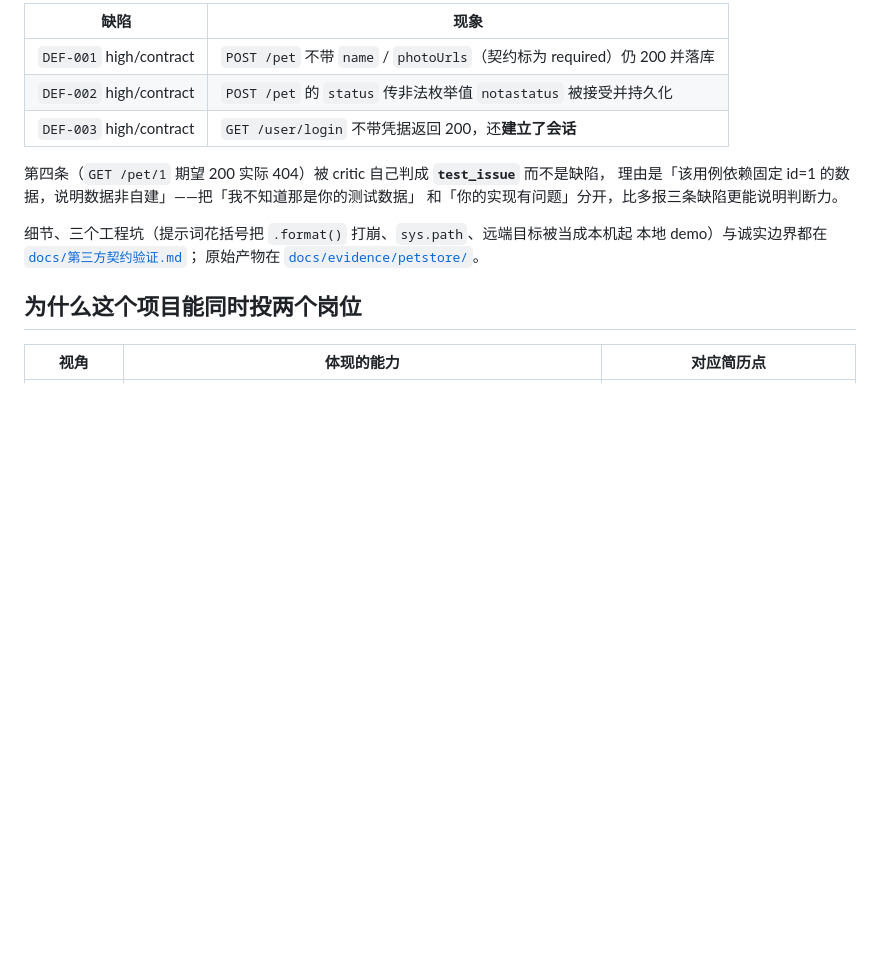
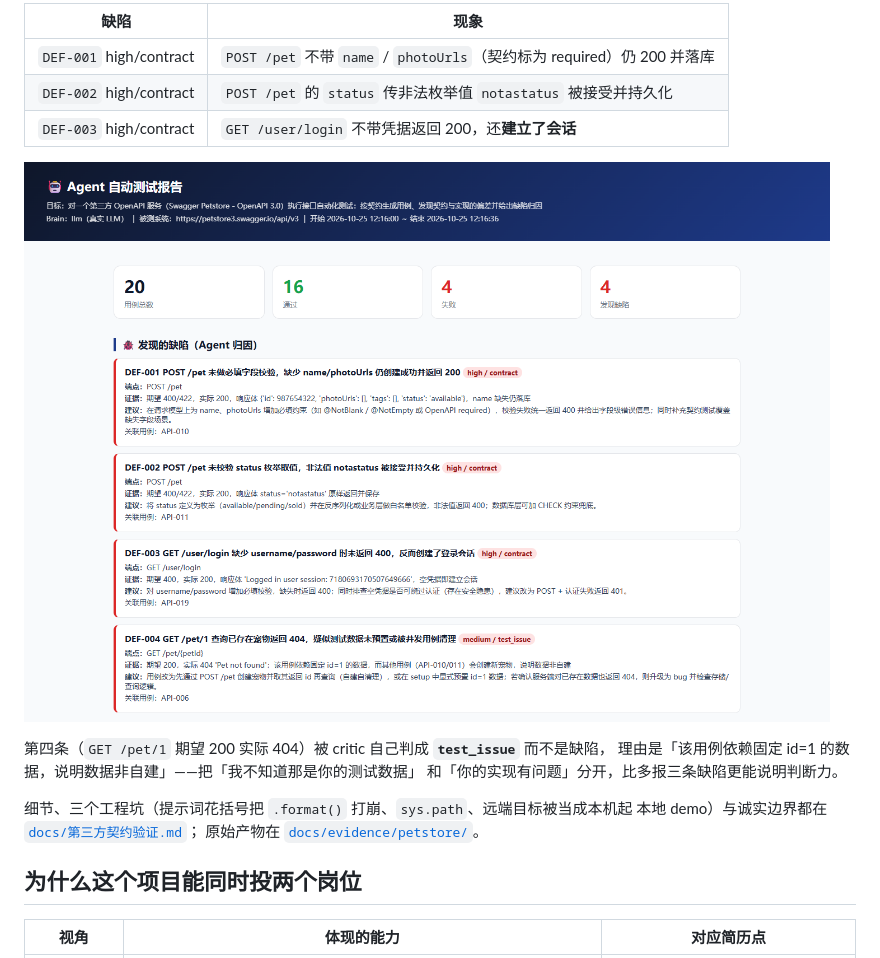
Before and after one commit to lefan17/agent-test-hub, a Markdown page: README.md, the part around the change. Rendered like a GitHub page; pictures changed too: docs/images/petstore-report.png (added); blank space fills up the shorter version.

Commit message:
docs: 补上第三方契约报告的首屏截图
截图取的是线上那份（https://lefan17.github.io/agent-test-hub/petstore/report.html），
头部同时能看到 Brain: llm、被测系统是 petstore3.swagger.io/api/v3、以及
20/16/4/4 四张卡片。最后一条缺陷带 test_issue 标签，正是它自己把「测试数据假设」
和「被测缺陷」分开的那一次。

```diff
--- a/README.md
+++ b/README.md
@@ -69,6 +69,8 @@
 | `DEF-001` high/contract | `POST /pet` 不带 `name` / `photoUrls`（契约标为 required）仍 200 并落库 |
 | `DEF-002` high/contract | `POST /pet` 的 `status` 传非法枚举值 `notastatus` 被接受并持久化 |
 | `DEF-003` high/contract | `GET /user/login` 不带凭据返回 200，还**建立了会话** |
+
+![对第三方 Petstore 契约的报告首屏：Brain 标注 llm（真实 LLM），被测系统是 https://petstore3.swagger.io/api/v3，20 条用例 / 16 通过 / 4 失败 / 4 个缺陷，其中 DEF-004 被标成 test_issue](docs/images/petstore-report.png)
 
 第四条（`GET /pet/1` 期望 200 实际 404）被 critic 自己判成 **`test_issue`** 而不是缺陷，
 理由是「该用例依赖固定 id=1 的数据，说明数据非自建」——把「我不知道那是你的测试数据」
```
